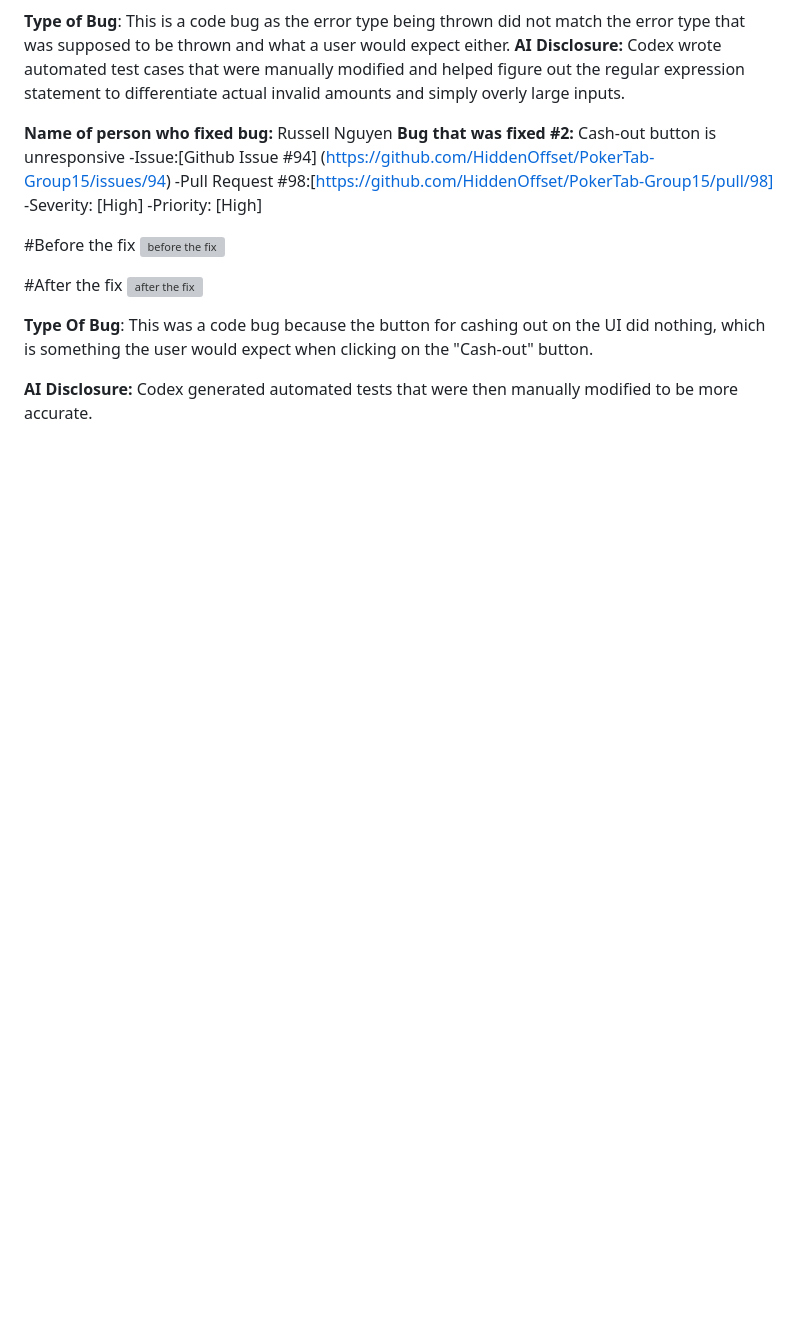
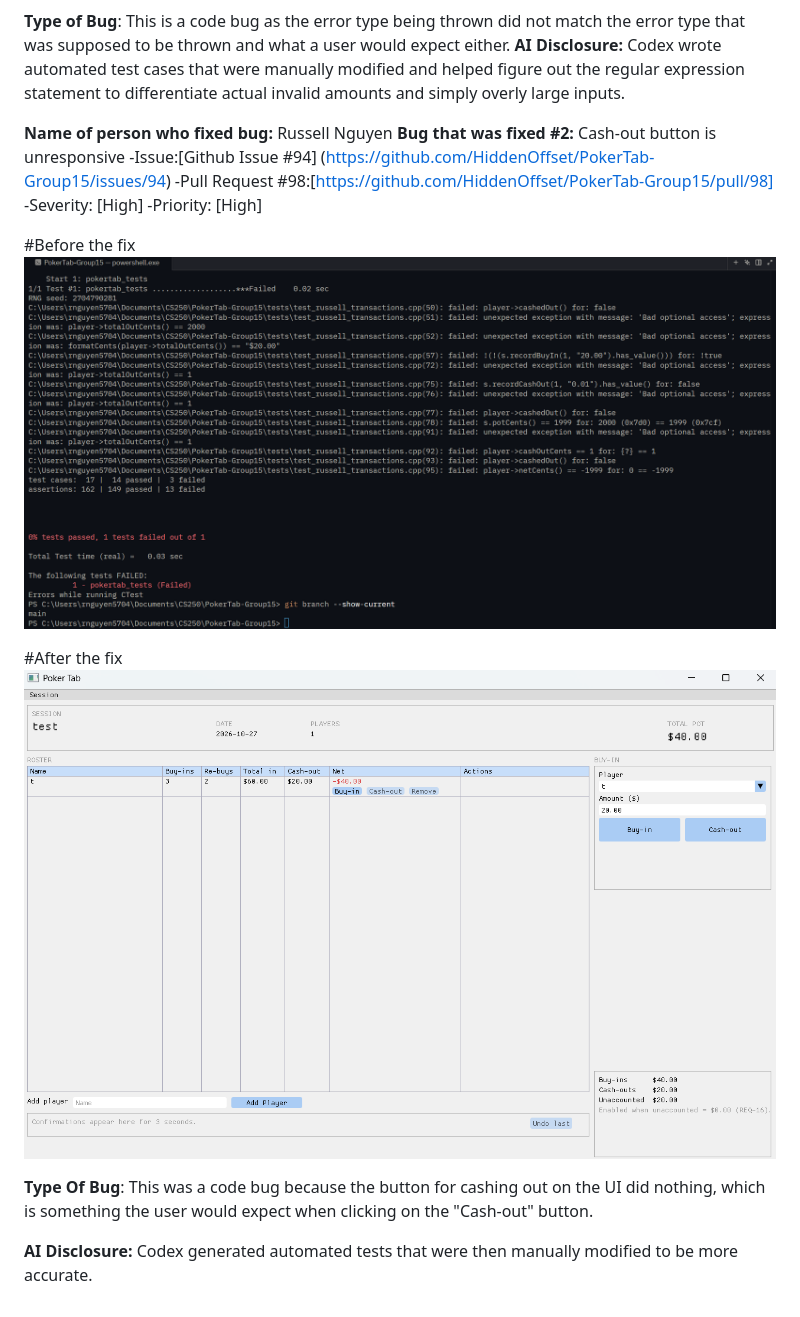
Before and after one commit to HiddenOffset/PokerTab-Group15, a Markdown page: docs/PR4/russell_nguyen.md, the part around the change. GitHub-like rendering; blank space fills up the shorter version; grey boxes are pictures that could not be loaded.

```diff
--- a/docs/PR4/russell_nguyen.md
+++ b/docs/PR4/russell_nguyen.md
@@ -26,10 +26,10 @@
 -Priority: [High]
 
 #Before the fix
-![before the fix](screenshots/russell_nguyen_issue_94_before.png)
+![before the fix](screenshots/russell_nguyen_issue94_before.png)
 
 #After the fix
-![after the fix](screenshots/russell_nguyen_issue_94_after.png)
+![after the fix](screenshots/russell_nguyen_issue94_after.png)
 
 **Type Of Bug**: This was a code bug because the button for cashing out on the UI did nothing, which is something the user would expect when clicking on the "Cash-out" button.
 
```
Also changed, not shown: docs/PR4/PR4_team_report.md (+2 -2 lines), docs/PR4/screenshots/pr4-final-test-run.png (added).
